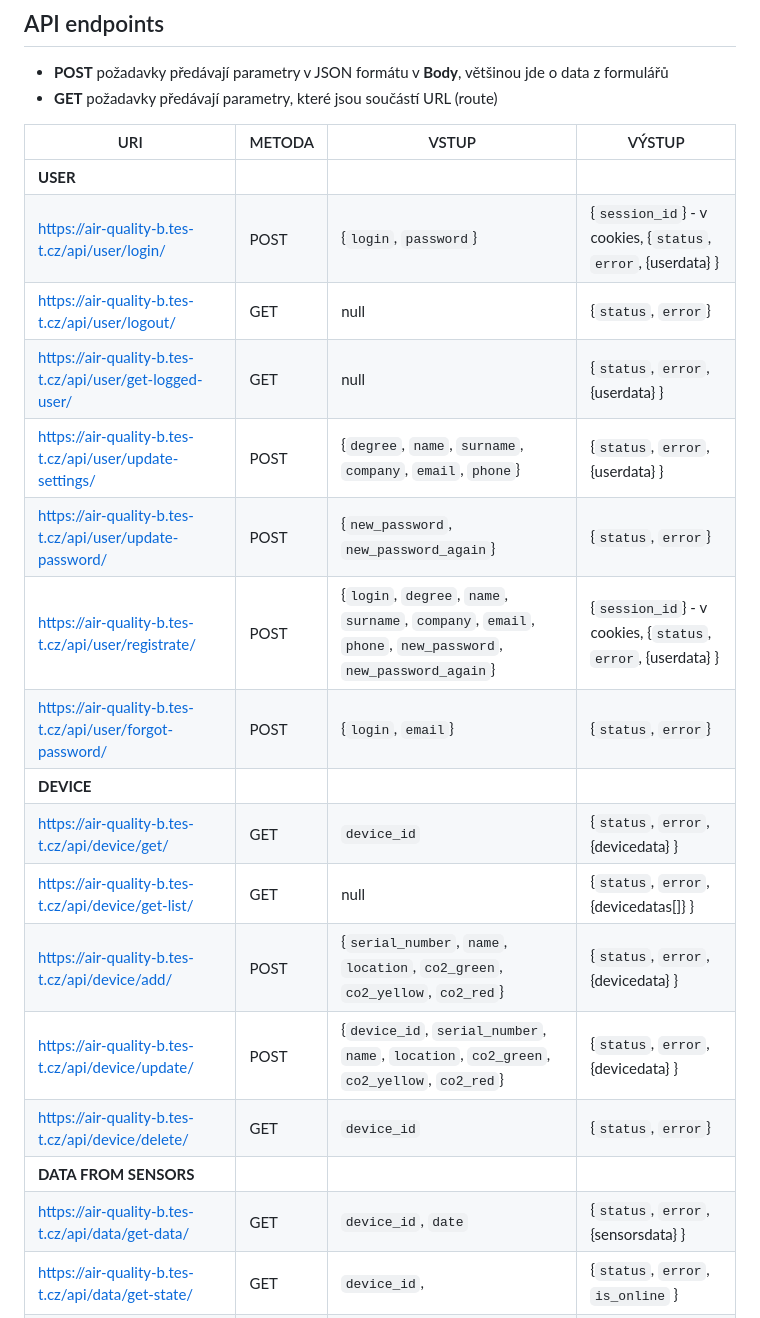
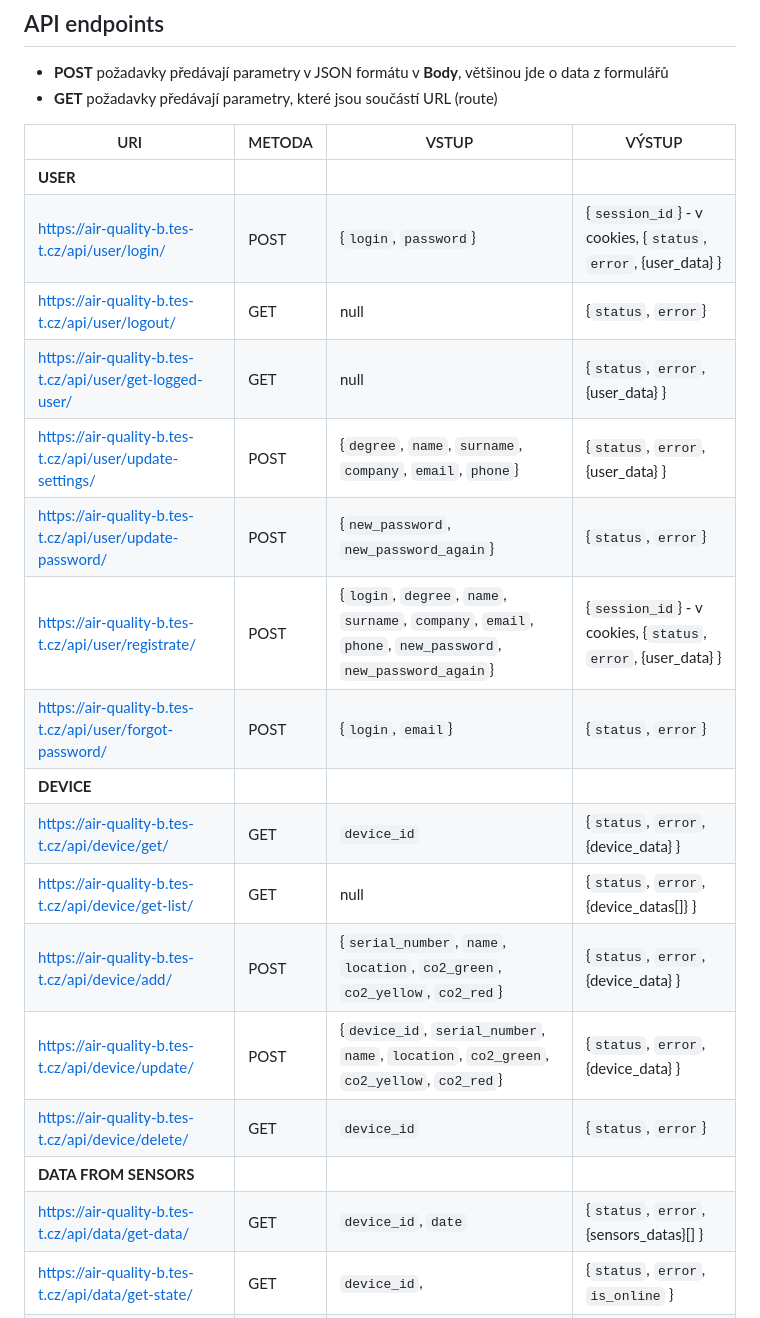
Before and after one commit to Neolker/AirQuality, a Markdown page: README.md, the part around the change. Rendered like a GitHub page.

```diff
--- a/README.md
+++ b/README.md
@@ -14,21 +14,21 @@ Volání backendu z frontendu:
 | URI                                                      | METODA | VSTUP                                                                                                     | VÝSTUP                                                          |
 | -------------------------------------------------------- | ------ | --------------------------------------------------------------------------------------------------------- | --------------------------------------------------------------- |
 | **USER**                                                                                                                                                                                                                                        |
-| https://air-quality-b.tes-t.cz/api/user/login/           | POST   | {`login`, `password`}                                                                                     | {`session_id`} - v cookies, {`status`, `error`, {userdata} }    |
+| https://air-quality-b.tes-t.cz/api/user/login/           | POST   | {`login`, `password`}                                                                                     | {`session_id`} - v cookies, {`status`, `error`, {user_data} }   |
 | https://air-quality-b.tes-t.cz/api/user/logout/          | GET    | null                                                                                                      | {`status`, `error`}                                             |
-| https://air-quality-b.tes-t.cz/api/user/get-logged-user/ | GET    | null                                                                                                      | {`status`, `error`, {userdata} }                                |
-| https://air-quality-b.tes-t.cz/api/user/update-settings/ | POST   | {`degree`, `name`, `surname`, `company`, `email`, `phone`}                                                | {`status`, `error`, {userdata} }                                |
+| https://air-quality-b.tes-t.cz/api/user/get-logged-user/ | GET    | null                                                                                                      | {`status`, `error`, {user_data} }                               |
+| https://air-quality-b.tes-t.cz/api/user/update-settings/ | POST   | {`degree`, `name`, `surname`, `company`, `email`, `phone`}                                                | {`status`, `error`, {user_data} }                               |
 | https://air-quality-b.tes-t.cz/api/user/update-password/ | POST   | {`new_password`, `new_password_again`}                                                                    | {`status`, `error`}                                             |
-| https://air-quality-b.tes-t.cz/api/user/registrate/      | POST   | {`login`, `degree`, `name`, `surname`, `company`, `email`, `phone`, `new_password`, `new_password_again`} | {`session_id`} - v cookies, {`status`, `error`, {userdata} }    |
+| https://air-quality-b.tes-t.cz/api/user/registrate/      | POST   | {`login`, `degree`, `name`, `surname`, `company`, `email`, `phone`, `new_password`, `new_password_again`} | {`session_id`} - v cookies, {`status`, `error`, {user_data} }   |
 | https://air-quality-b.tes-t.cz/api/user/forgot-password/ | POST   | {`login`, `email`}                                                                                        | {`status`, `error`}                                             |
 | **DEVICE**                                                                                                                                                                                                                                      |
-| https://air-quality-b.tes-t.cz/api/device/get/           | GET    | `device_id`                                                                                               | {`status`, `error`, {devicedata} }                              |
-| https://air-quality-b.tes-t.cz/api/device/get-list/      | GET    | null                                                                                                      | {`status`, `error`, {devicedatas[]} }                           |
-| https://air-quality-b.tes-t.cz/api/device/add/           | POST   | {`serial_number`, `name`, `location`, `co2_green`, `co2_yellow`, `co2_red`}                               | {`status`, `error`, {devicedata} }                              |
-| https://air-quality-b.tes-t.cz/api/device/update/        | POST   | {`device_id`, `serial_number`, `name`, `location`, `co2_green`, `co2_yellow`, `co2_red`}                  | {`status`, `error`, {devicedata} }                              |
+| https://air-quality-b.tes-t.cz/api/device/get/           | GET    | `device_id`                                                                                               | {`status`, `error`, {device_data} }                             |
+| https://air-quality-b.tes-t.cz/api/device/get-list/      | GET    | null                                                                                                      | {`status`, `error`, {device_datas[]} }                          |
+| https://air-quality-b.tes-t.cz/api/device/add/           | POST   | {`serial_number`, `name`, `location`, `co2_green`, `co2_yellow`, `co2_red`}                               | {`status`, `error`, {device_data} }                             |
+| https://air-quality-b.tes-t.cz/api/device/update/        | POST   | {`device_id`, `serial_number`, `name`, `location`, `co2_green`, `co2_yellow`, `co2_red`}                  | {`status`, `error`, {device_data} }                             |
 | https://air-quality-b.tes-t.cz/api/device/delete/        | GET    | `device_id`                                                                                               | {`status`, `error`}                                             |
 | **DATA FROM SENSORS**                                                                                                                                                                                                                           |
-| https://air-quality-b.tes-t.cz/api/data/get-data/        | GET    |  `device_id`, `date`                                                                                      | {`status`, `error`, {sensorsdata} }                             |
+| https://air-quality-b.tes-t.cz/api/data/get-data/        | GET    |  `device_id`, `date`                                                                                      | {`status`, `error`, {sensors_datas}[] }                         |
 | https://air-quality-b.tes-t.cz/api/data/get-state/       | GET    |  `device_id`,                                                                                             | {`status`, `error`, `is_online` }                               |
 | https://air-quality-b.tes-t.cz/api/data/get-all-states/  | GET    |  null                                                                                                     | {`status`, `error`, {states}[] }                                |
 
```
